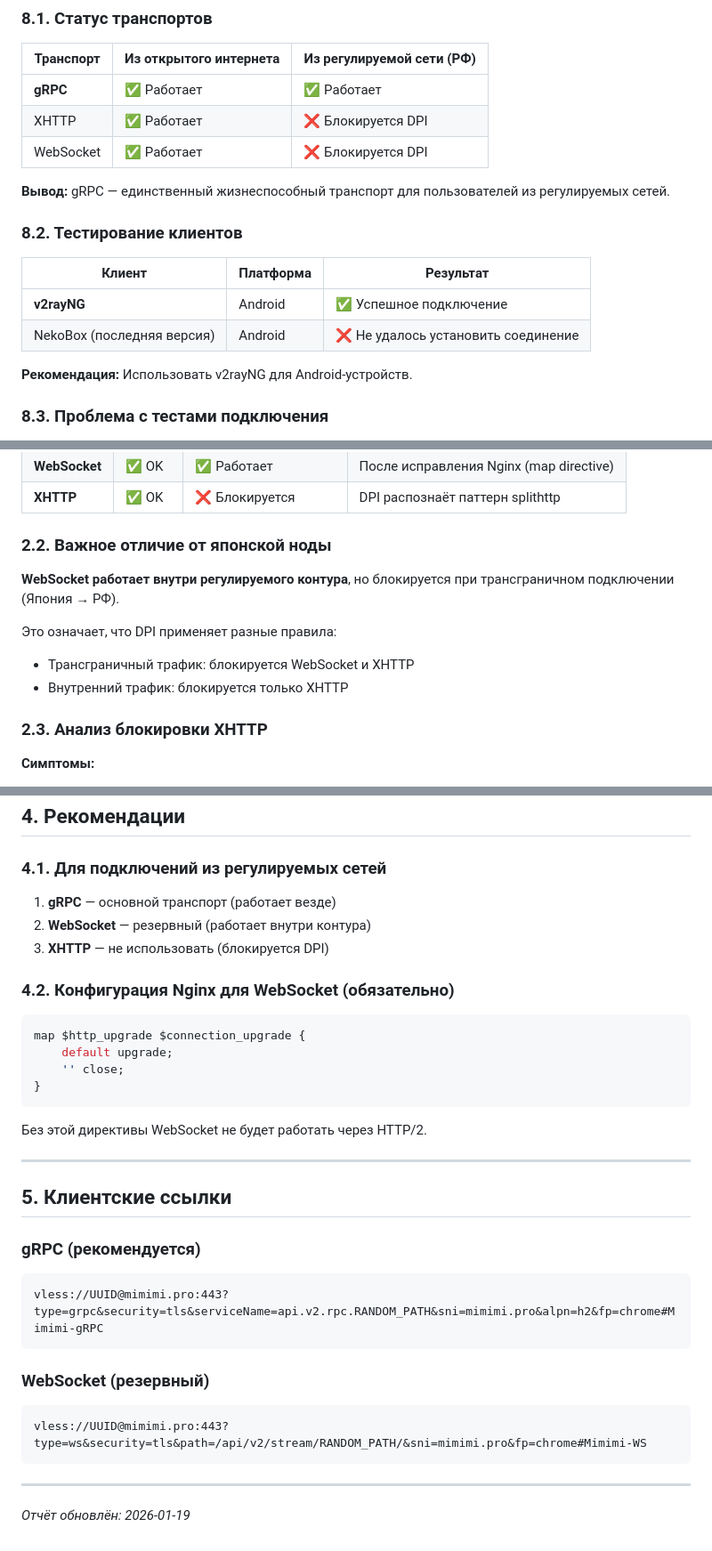
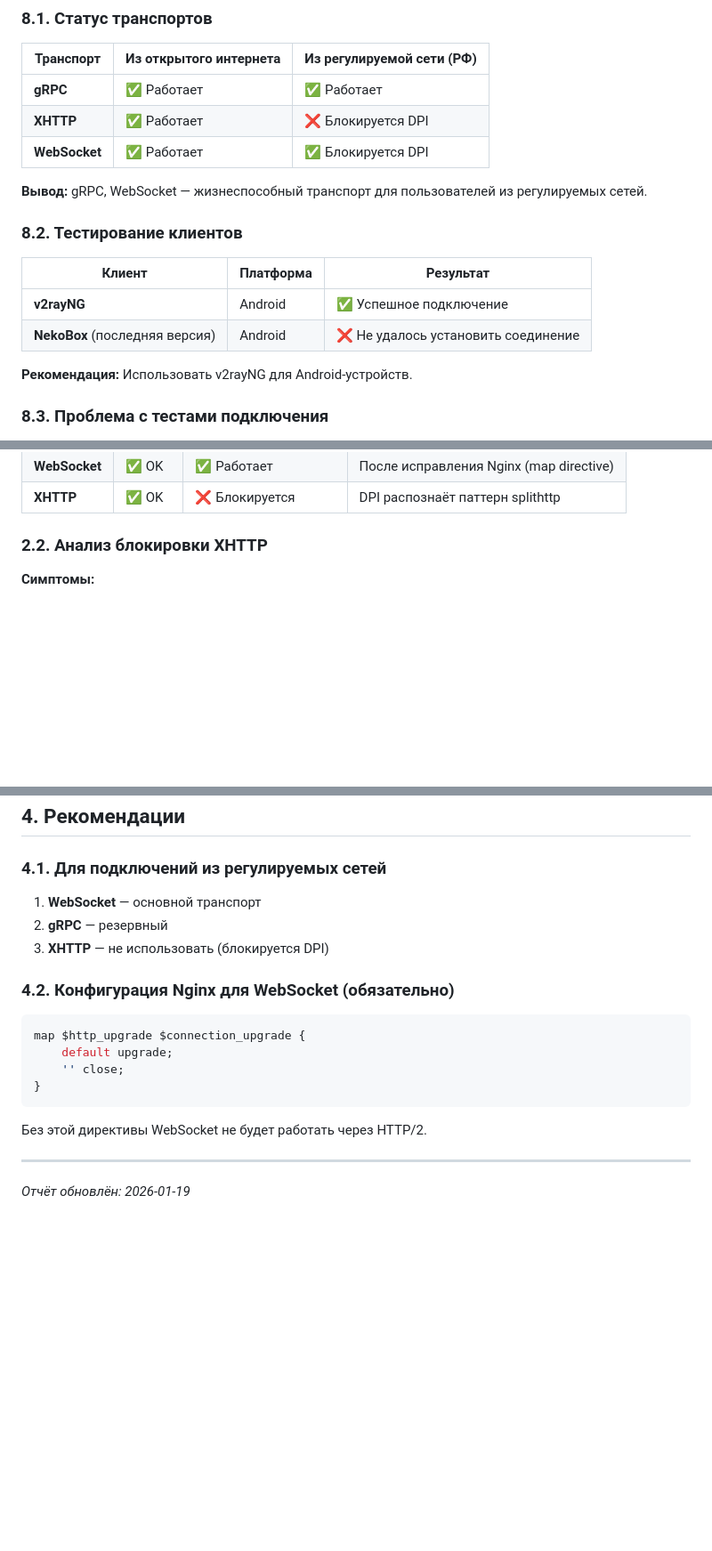
Before and after one commit to A1eksMa/DigitalFortress, a Markdown page: config/xray/troublleshooting.md, 3 parts joined by grey strips. Shown at 89% size. Drawn GitHub-style; blank space fills up the shorter version.

````diff
--- a/config/xray/DebugReport.md
+++ b/config/xray/troublleshooting.md
@@ -481,17 +488,17 @@ echo | openssl s_client -servername mimimi.pro -connect mimimi.pro:443 2>/dev/nu
 | Транспорт | Из открытого интернета | Из регулируемой сети (РФ) |
 |-----------|------------------------|---------------------------|
 | **gRPC** | ✅ Работает | ✅ Работает |
-| XHTTP | ✅ Работает | ❌ Блокируется DPI |
-| WebSocket | ✅ Работает | ❌ Блокируется DPI |
+| **XHTTP** | ✅ Работает | ❌ Блокируется DPI |
+| **WebSocket** | ✅ Работает | ✅ Блокируется DPI |
 
-**Вывод:** gRPC — единственный жизнеспособный транспорт для пользователей из регулируемых сетей.
+**Вывод:** gRPC, WebSocket — жизнеспособный транспорт для пользователей из регулируемых сетей.
 
 ### 8.2. Тестирование клиентов
 
 | Клиент | Платформа | Результат |
 |--------|-----------|-----------|
 | **v2rayNG** | Android | ✅ Успешное подключение |
-| NekoBox (последняя версия) | Android | ❌ Не удалось установить соединение |
+| **NekoBox** (последняя версия) | Android | ❌ Не удалось установить соединение |
 
 **Рекомендация:** Использовать v2rayNG для Android-устройств.
 
@@ -565,15 +562,7 @@ vless://d2e5507d-e265-44ba-acc4-1356e4a6d70e@mimimi.pro:443?type=grpc&security=t
 | **WebSocket** | ✅ OK | ✅ Работает | После исправления Nginx (map directive) |
 | **XHTTP** | ✅ OK | ❌ Блокируется | DPI распознаёт паттерн splithttp |
 
-### 2.2. Важное отличие от японской ноды
-
-**WebSocket работает внутри регулируемого контура**, но блокируется при трансграничном подключении (Япония → РФ).
-
-Это означает, что DPI применяет разные правила:
-- Трансграничный трафик: блокируется WebSocket и XHTTP
-- Внутренний трафик: блокируется только XHTTP
-
-### 2.3. Анализ блокировки XHTTP
+### 2.2. Анализ блокировки XHTTP
 
 **Симптомы:**
 - Запросы доходят до сервера (HTTP 200 в access.log)
@@ -630,8 +619,8 @@ chunked_transfer_encoding on;
 
 ### 4.1. Для подключений из регулируемых сетей
 
-1. **gRPC** — основной транспорт (работает везде)
-2. **WebSocket** — резервный (работает внутри контура)
+1. **WebSocket** — основной транспорт
+2. **gRPC** — резервный
 3. **XHTTP** — не использовать (блокируется DPI)
 
 ### 4.2. Конфигурация Nginx для WebSocket (обязательно)
@@ -647,18 +636,4 @@ map $http_upgrade $connection_upgrade {
 
 ---
 
-## 5. Клиентские ссылки
-
-### gRPC (рекомендуется)
-```
-vless://UUID@mimimi.pro:443?type=grpc&security=tls&serviceName=api.v2.rpc.RANDOM_PATH&sni=mimimi.pro&alpn=h2&fp=chrome#Mimimi-gRPC
-```
-
-### WebSocket (резервный)
-```
-vless://UUID@mimimi.pro:443?type=ws&security=tls&path=/api/v2/stream/RANDOM_PATH/&sni=mimimi.pro&fp=chrome#Mimimi-WS
-```
-
----
-
 *Отчёт обновлён: 2026-01-19*
````
Also changed, not shown: other parts of config/xray/troublleshooting.md (+20 -23 lines).
